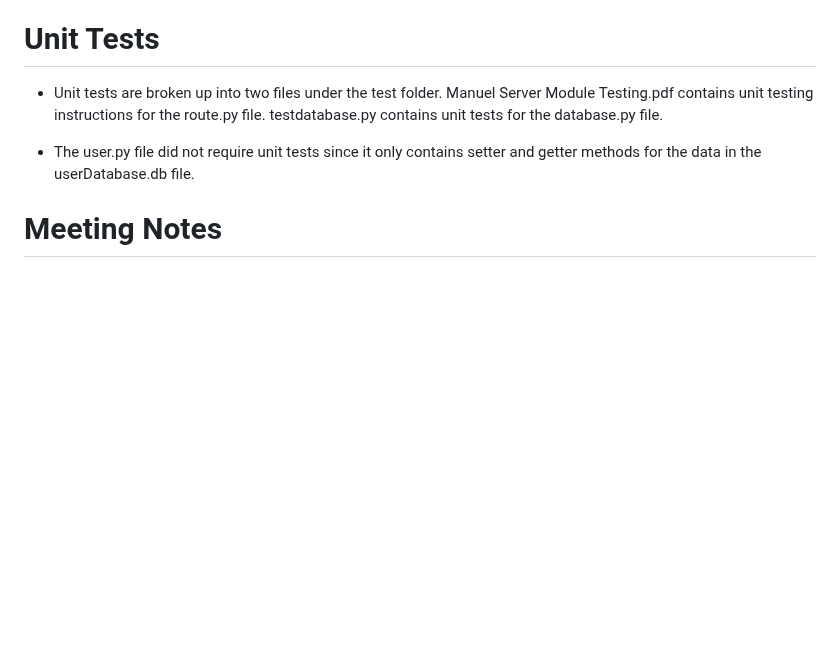
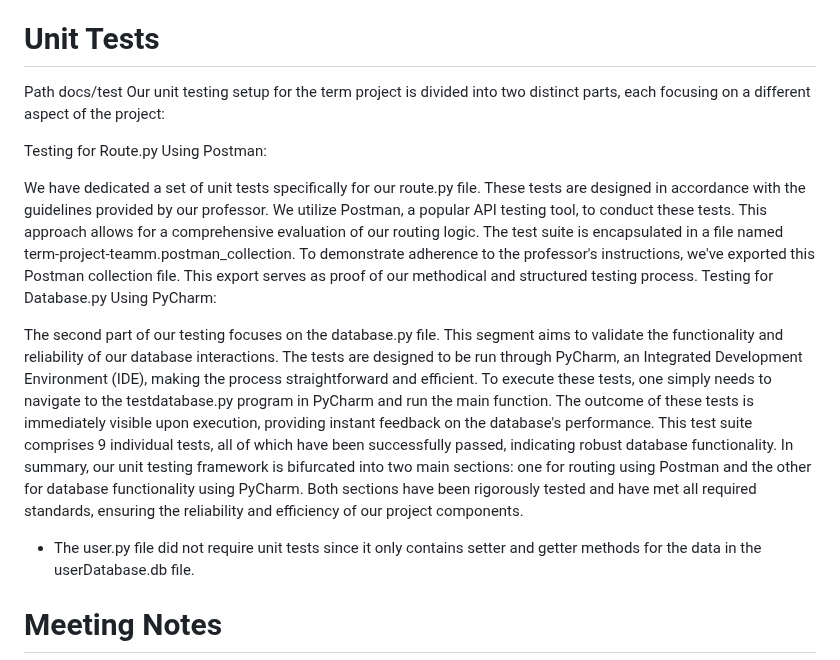
Before and after one commit to tpturjo/Performance-Review-Web-Application, a Markdown page: docs/README.md, the part around the change. Drawn GitHub-style; blank space fills up the shorter version.

Commit message:
Update README.md
unit test

```diff
--- a/docs/README.md
+++ b/docs/README.md
@@ -63,9 +63,25 @@ penalized for our documentation of them due to the confusion we had until later
 
 
 # Unit Tests
-- Unit tests are broken up into two files under the test folder.
-Manuel Server Module Testing.pdf contains unit testing instructions for the route.py file.
-testdatabase.py contains unit tests for the database.py file.
+Path docs/test
+Our unit testing setup for the term project is divided into two distinct parts, each focusing on a different aspect of the project:
+
+Testing for Route.py Using Postman:
+
+We have dedicated a set of unit tests specifically for our route.py file.
+These tests are designed in accordance with the guidelines provided by our professor.
+We utilize Postman, a popular API testing tool, to conduct these tests. This approach allows for a comprehensive evaluation of our routing logic.
+The test suite is encapsulated in a file named term-project-teamm.postman_collection.
+To demonstrate adherence to the professor's instructions, we've exported this Postman collection file. This export serves as proof of our methodical and structured testing process.
+Testing for Database.py Using PyCharm:
+
+The second part of our testing focuses on the database.py file.
+This segment aims to validate the functionality and reliability of our database interactions.
+The tests are designed to be run through PyCharm, an Integrated Development Environment (IDE), making the process straightforward and efficient.
+To execute these tests, one simply needs to navigate to the testdatabase.py program in PyCharm and run the main function.
+The outcome of these tests is immediately visible upon execution, providing instant feedback on the database's performance.
+This test suite comprises 9 individual tests, all of which have been successfully passed, indicating robust database functionality.
+In summary, our unit testing framework is bifurcated into two main sections: one for routing using Postman and the other for database functionality using PyCharm. Both sections have been rigorously tested and have met all required standards, ensuring the reliability and efficiency of our project components.
 
 
 - The user.py file did not require unit tests since it only contains setter and getter methods for the data in the
```
